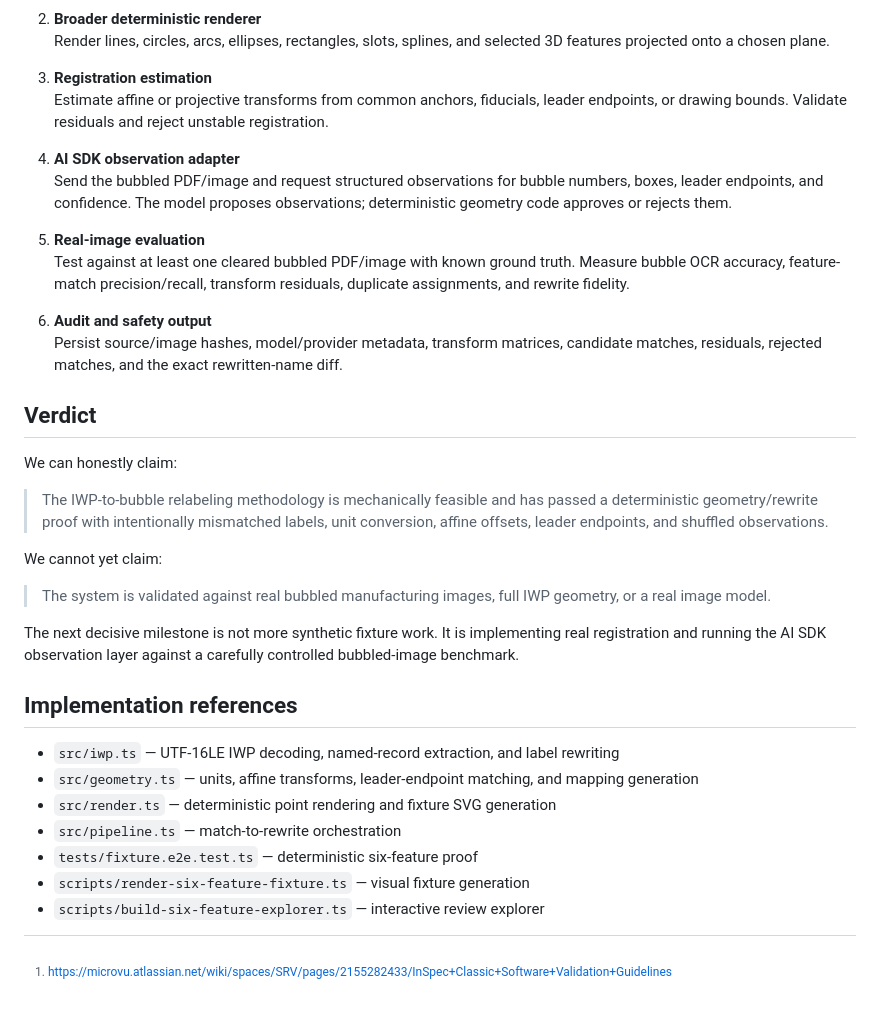
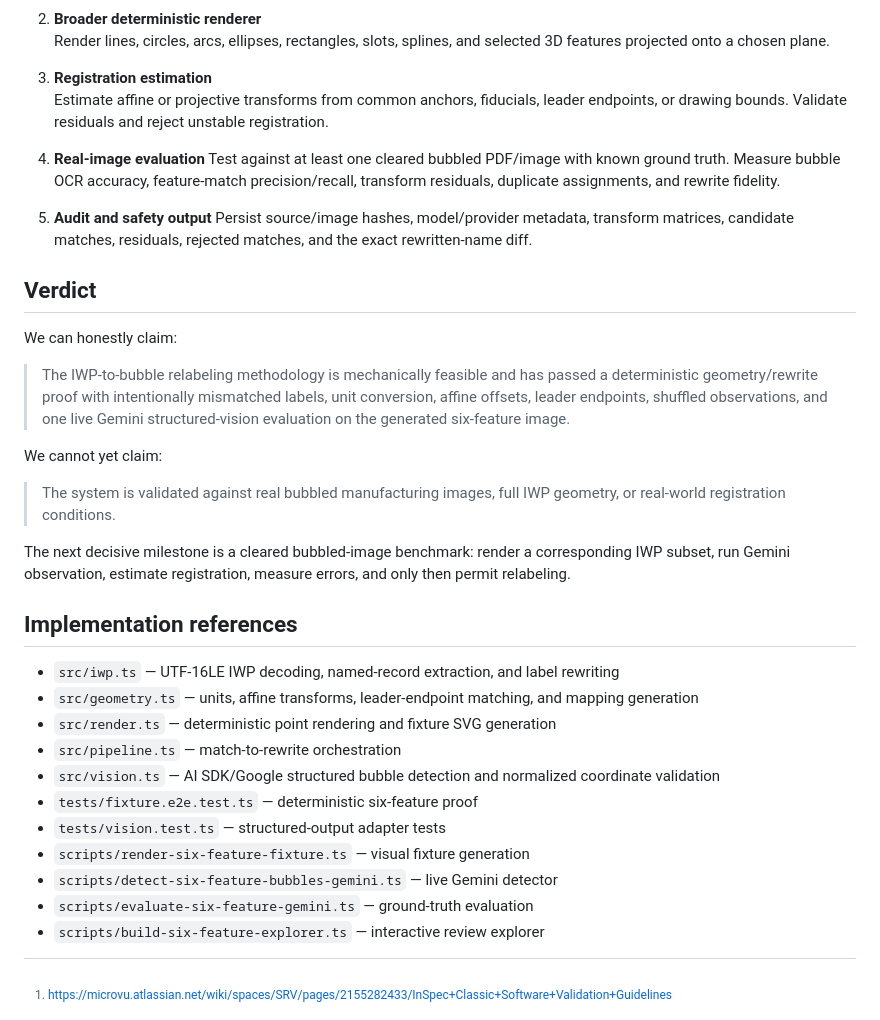
Before and after one commit to EthanThatOneKid/pioneer-api, a Markdown page: docs/iwp-bubble-proof-report.md, the part around one of its changes. GitHub-like rendering.

```diff
--- a/docs/iwp-bubble-proof-report.md
+++ b/docs/iwp-bubble-proof-report.md
@@ -121,26 +132,23 @@ The public Micro-Vu validation PDFs are validation reports, not the customer-sty
 3. **Registration estimation**
    Estimate affine or projective transforms from common anchors, fiducials, leader endpoints, or drawing bounds. Validate residuals and reject unstable registration.
 
-4. **AI SDK observation adapter**
-   Send the bubbled PDF/image and request structured observations for bubble numbers, boxes, leader endpoints, and confidence. The model proposes observations; deterministic geometry code approves or rejects them.
-
-5. **Real-image evaluation**
+4. **Real-image evaluation**
    Test against at least one cleared bubbled PDF/image with known ground truth. Measure bubble OCR accuracy, feature-match precision/recall, transform residuals, duplicate assignments, and rewrite fidelity.
 
-6. **Audit and safety output**
+5. **Audit and safety output**
    Persist source/image hashes, model/provider metadata, transform matrices, candidate matches, residuals, rejected matches, and the exact rewritten-name diff.
 
 ## Verdict
 
 We can honestly claim:
 
-> The IWP-to-bubble relabeling methodology is mechanically feasible and has passed a deterministic geometry/rewrite proof with intentionally mismatched labels, unit conversion, affine offsets, leader endpoints, and shuffled observations.
+> The IWP-to-bubble relabeling methodology is mechanically feasible and has passed a deterministic geometry/rewrite proof with intentionally mismatched labels, unit conversion, affine offsets, leader endpoints, shuffled observations, and one live Gemini structured-vision evaluation on the generated six-feature image.
 
 We cannot yet claim:
 
-> The system is validated against real bubbled manufacturing images, full IWP geometry, or a real image model.
+> The system is validated against real bubbled manufacturing images, full IWP geometry, or real-world registration conditions.
 
-The next decisive milestone is not more synthetic fixture work. It is implementing real registration and running the AI SDK observation layer against a carefully controlled bubbled-image benchmark.
+The next decisive milestone is a cleared bubbled-image benchmark: render a corresponding IWP subset, run Gemini observation, estimate registration, measure errors, and only then permit relabeling.
 
 ## Implementation references
 
@@ -148,8 +156,12 @@ The next decisive milestone is not more synthetic fixture work. It is implementi
 - `src/geometry.ts` — units, affine transforms, leader-endpoint matching, and mapping generation
 - `src/render.ts` — deterministic point rendering and fixture SVG generation
 - `src/pipeline.ts` — match-to-rewrite orchestration
+- `src/vision.ts` — AI SDK/Google structured bubble detection and normalized coordinate validation
 - `tests/fixture.e2e.test.ts` — deterministic six-feature proof
+- `tests/vision.test.ts` — structured-output adapter tests
 - `scripts/render-six-feature-fixture.ts` — visual fixture generation
+- `scripts/detect-six-feature-bubbles-gemini.ts` — live Gemini detector
+- `scripts/evaluate-six-feature-gemini.ts` — ground-truth evaluation
 - `scripts/build-six-feature-explorer.ts` — interactive review explorer
 
 [^1]: https://microvu.atlassian.net/wiki/spaces/SRV/pages/2155282433/InSpec+Classic+Software+Validation+Guidelines
```
Also changed, not shown: other parts of docs/iwp-bubble-proof-report.md (+23 -12 lines).
